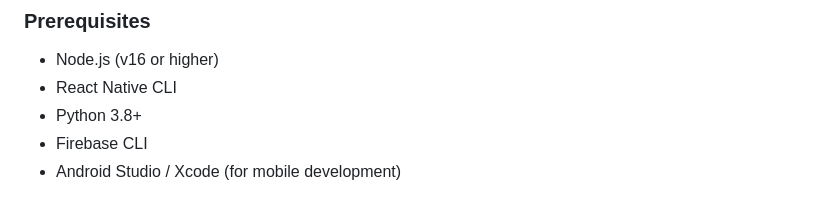
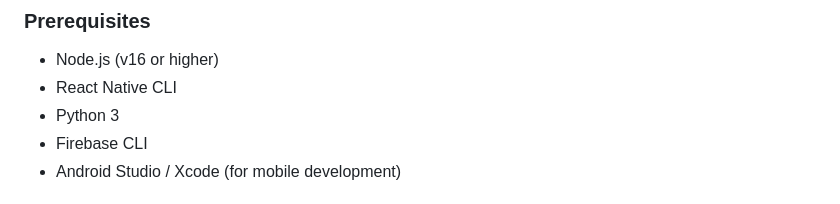
Before and after one commit to vaishcodescape/Udavit, a Markdown page: README.md, the part around the change. GitHub-like rendering.

```diff
--- a/README.md
+++ b/README.md
@@ -35,7 +35,7 @@ A native mobile application built with React Native, featuring AI-powered capabi
 ### Prerequisites
 - Node.js (v16 or higher)
 - React Native CLI
-- Python 3.8+
+- Python 3
 - Firebase CLI
 - Android Studio / Xcode (for mobile development)
 
```
